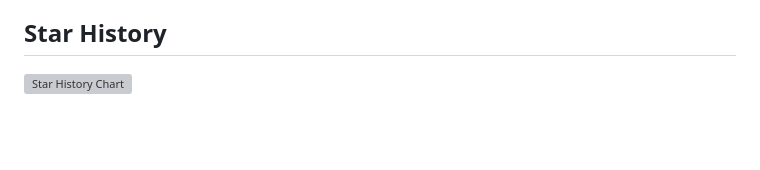
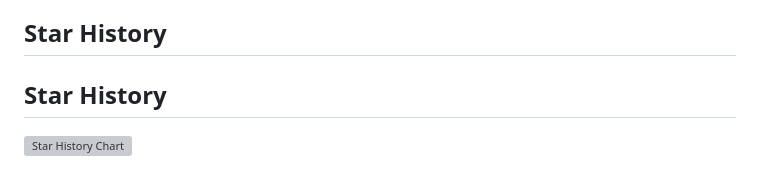
Before and after one commit to X-Square-Robot/X2Streaming-ASR, a Markdown page: README.md, the part around the change. Drawn GitHub-style; blank space fills up the shorter version; grey boxes are pictures that could not be loaded.

```diff
--- a/README.md
+++ b/README.md
@@ -460,6 +460,8 @@ If X2Streaming-ASR is useful for your research, please cite:
 
 ## Star History
 
+## Star History
+
 <a href="https://www.star-history.com/?repos=x-square-robot%2Fx2streaming-asr&type=date&legend=top-left">
  <picture>
    <source media="(prefers-color-scheme: dark)" srcset="https://api.star-history.com/chart?repos=x-square-robot/x2streaming-asr&type=date&theme=dark&legend=top-left" />
```
